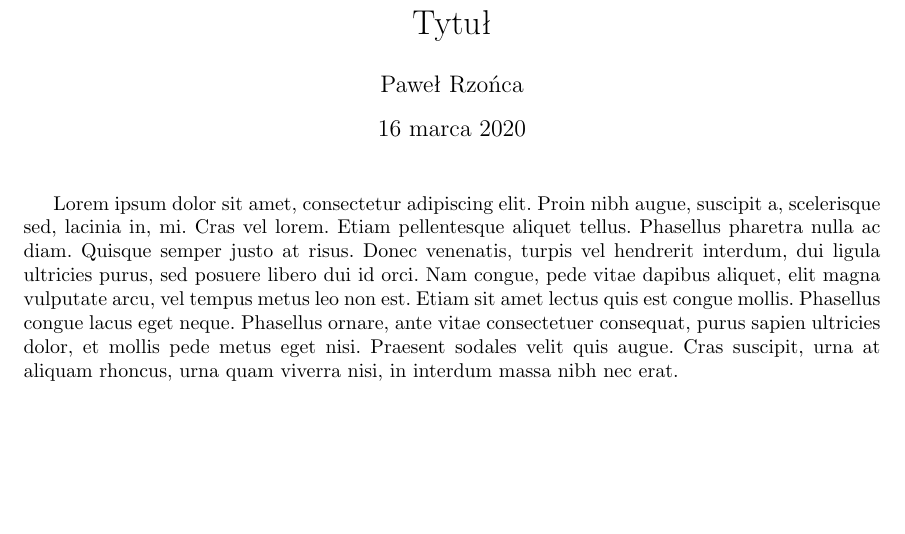
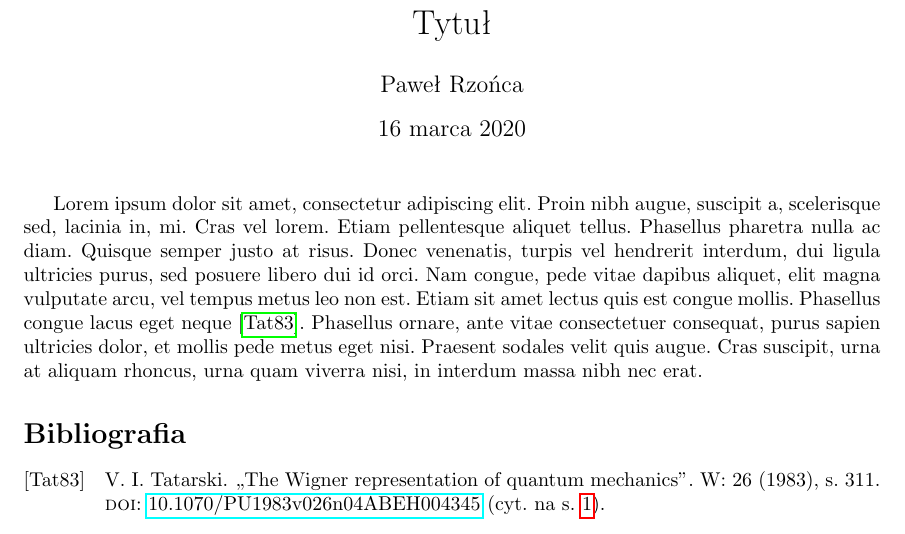
Before and after one commit to GaleonAD/LaTeX, a LaTeX document (report/singlefile.tex): part of the page, cut so that both start at the same text, the shorter picture padded with empty space. Compiled offline with pdfLaTeX.

Commit message:
bib fix (caused by change to biber)

```diff
--- a/report/singlefile.tex
+++ b/report/singlefile.tex
@@ -1,26 +1,48 @@
 \documentclass[a4paper; 11pt]{article}
 
-
 %%%%%%%%%%%%%%%%%%%%%%%%%%%%%%%%%%%%%%%%%%%%%%%%%%%%%%%%%%%%%%%%%%%%%%%%%%%%%%%
-% global includes
+% includes
 %%%%%%%%%%%%%%%%%%%%%%%%%%%%%%%%%%%%%%%%%%%%%%%%%%%%%%%%%%%%%%%%%%%%%%%%%%%%%%%
-%\usepackage[polish]{babel}	% polski
+\usepackage[polish]{babel}	% polski
 \usepackage[utf8]{inputenc}
 \usepackage{polski}		    % polski
+%%% fix for conflict polish babel and amssymb
+\makeatletter
+\let\polishletl=\lll \let\polishletL=\LLL
+\let\lll\relax \let\LLL\relax % undefine them
+\def\plll{\polishletl}
+\def\pLLL{\polishletL}
+\makeatother
+
 \usepackage{courier} 		% times, kurier
 \usepackage{amsmath}		% mathematic
 \usepackage{amssymb}		% mathematic - symbols
 \usepackage{amsfonts}		% mathematic - fonts
-\usepackage{graphicx}		%
-\usepackage{geometry}		%
-\usepackage{indentfirst}	%
-\usepackage{icomma}		    %
-\usepackage{booktabs}		%
-\usepackage{float}		    %
-\usepackage[locale=FR]{siunitx} %
-\usepackage{verbatim}		% comment
+\usepackage{graphicx}		% for graphics/pictures
+\usepackage{subcaption}     % subfigures (many figures as one)
+\usepackage{wrapfig}        % figures wraped in text
+\usepackage{geometry}		% for changing page layout
+\usepackage{indentfirst}	% indent in every paragraph
+\usepackage{icomma}		    % inteligent commas
+\usepackage{booktabs}		% enchanced tables
+\usepackage{float}		    % for pictures/graphics placed where you want
+\usepackage[locale=FR]{siunitx} % pretty units
+%\sisetup{per-mode=fraction}
+%\sisetup{per-mode=reciprocal}
+\sisetup{per-mode=symbol}
+\usepackage{verbatim}		% simple block-comments
+\usepackage{color}          % easy text colouring
+\usepackage{courier} 		% times, courier
+\usepackage{hyperref}       % magical clickable references
+\usepackage{csquotes}		% better quotations \enquote
 
-\usepackage{biblatex}
+\usepackage[
+% set style, examples:
+% https://www.overleaf.com/learn/latex/Biblatex_citation_styles
+style=alphabetic,
+sorting=none, language=autobib, autolang=other, backref=true, isbn=true,
+url=false, maxbibnames=3, backend=biber
+]{biblatex}
 \addbibresource{references.bib}
 
 %\sisetup{per-mode=fraction}
@@ -31,7 +53,6 @@
 %%%%%%%%%%%%%%%%%%%%%%%%%%%%%%%%%%%%%%%%%%%%%%%%%%%%%%%%%%%%%%%%%%%%%%%%%%%%%%%
 % local includes
 %%%%%%%%%%%%%%%%%%%%%%%%%%%%%%%%%%%%%%%%%%%%%%%%%%%%%%%%%%%%%%%%%%%%%%%%%%%%%%%
-\usepackage{color}
 
 \renewcommand{\figurename}{Rys.}
 \renewcommand{\tablename}{Tab.}
@@ -57,7 +78,7 @@ Donec venenatis, turpis vel hendrerit interdum, dui ligula ultricies purus,
 sed posuere libero dui id orci. Nam congue, pede vitae dapibus aliquet,
 elit magna vulputate arcu, vel tempus metus leo non est.
 Etiam sit amet lectus quis est congue mollis.
-Phasellus congue lacus eget neque.
+Phasellus congue lacus eget neque~\cite{x}.
 Phasellus ornare, ante vitae consectetuer consequat, purus sapien
 ultricies dolor, et mollis pede metus eget nisi.
 Praesent sodales velit quis augue. Cras suscipit, urna at aliquam rhoncus,
```
Also changed, not shown: project/content1.tex (+1 -1 lines), report/references.bib (+1 -32 lines), project/output.pdf, report/output.pdf, 3 other files.
